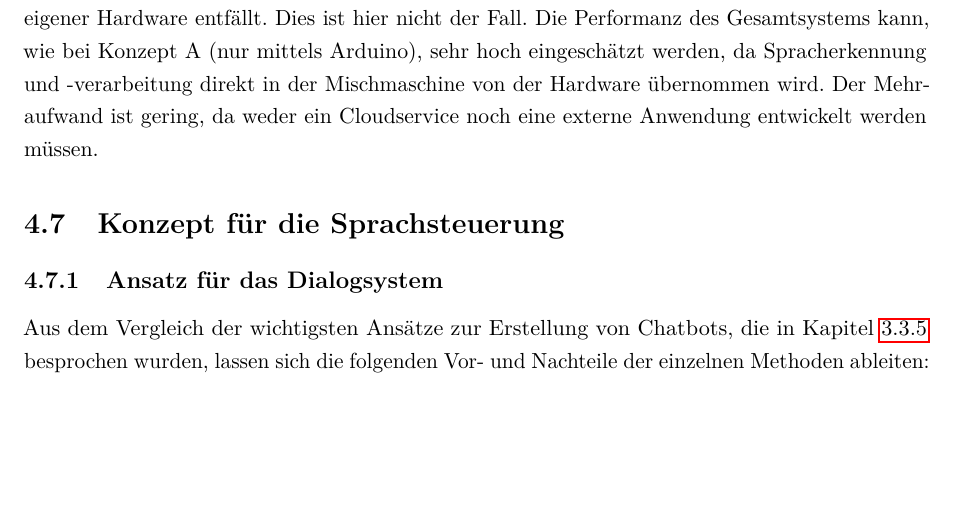
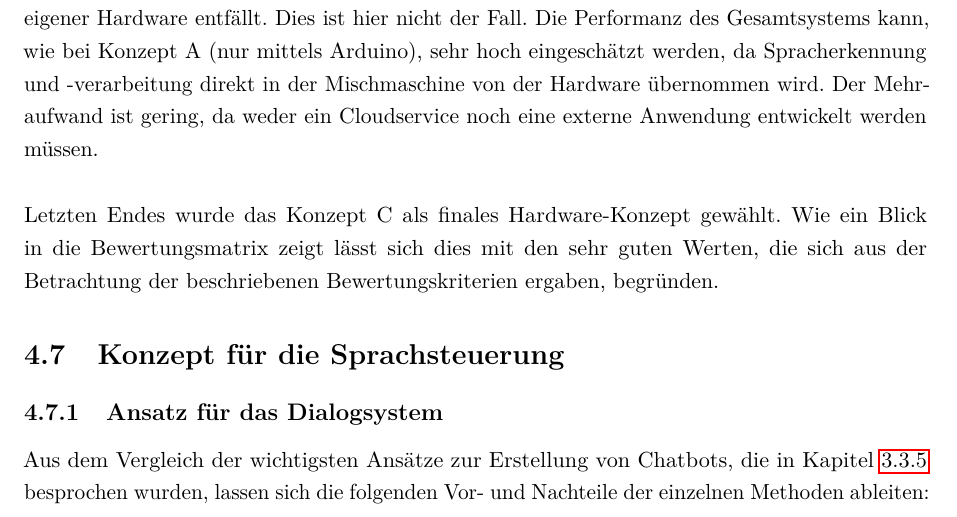
Before and after one commit to fgervasi-cell/Studienarbeit, a LaTeX document (Bericht/bericht.tex, which reads Bericht/Kapitel/Kapitel4_Konzept.tex): part of page 37 of 44, cut so that both start at the same text, the shorter picture padded with empty space. Compiled offline with pdfLaTeX.

Commit message:
Added small paragraph explaining final hardware concept decision.

```diff
--- a/Bericht/Kapitel/Kapitel4_Konzept.tex
+++ b/Bericht/Kapitel/Kapitel4_Konzept.tex
@@ -126,7 +126,8 @@ Hardwarekosten können jedoch sehr hoch werden.
 Bei dem Einsatz einer Cloud kann ein günstiger Anbieter gefunden werden, sodass die Anschaffung eigener Hardware entfällt.
 Dies ist hier nicht der Fall.
 Die Performanz des Gesamtsystems kann, wie bei Konzept A (nur mittels Arduino), sehr hoch eingeschätzt werden, da Spracherkennung und -verarbeitung direkt in der Mischmaschine von der Hardware übernommen wird.
-Der Mehraufwand ist gering, da weder ein Cloudservice noch eine externe Anwendung entwickelt werden müssen.
+Der Mehraufwand ist gering, da weder ein Cloudservice noch eine externe Anwendung entwickelt werden müssen.\\\\
+Letzten Endes wurde das Konzept C als finales Hardware-Konzept gewählt. Wie ein Blick in die Bewertungsmatrix zeigt lässt sich dies mit den sehr guten Werten, die sich aus der Betrachtung der beschriebenen Bewertungskriterien ergaben, begründen.
 \section{Konzept für die Sprachsteuerung}
 \subsection{Ansatz für das Dialogsystem}
 Aus dem Vergleich der wichtigsten Ansätze zur Erstellung von Chatbots, die in Kapitel \ref{sec:ansaetze_erstellung_chatbots} besprochen wurden, lassen sich die folgenden Vor- und Nachteile der einzelnen Methoden ableiten:
```
Also changed, not shown: Bericht/bericht.pdf.
